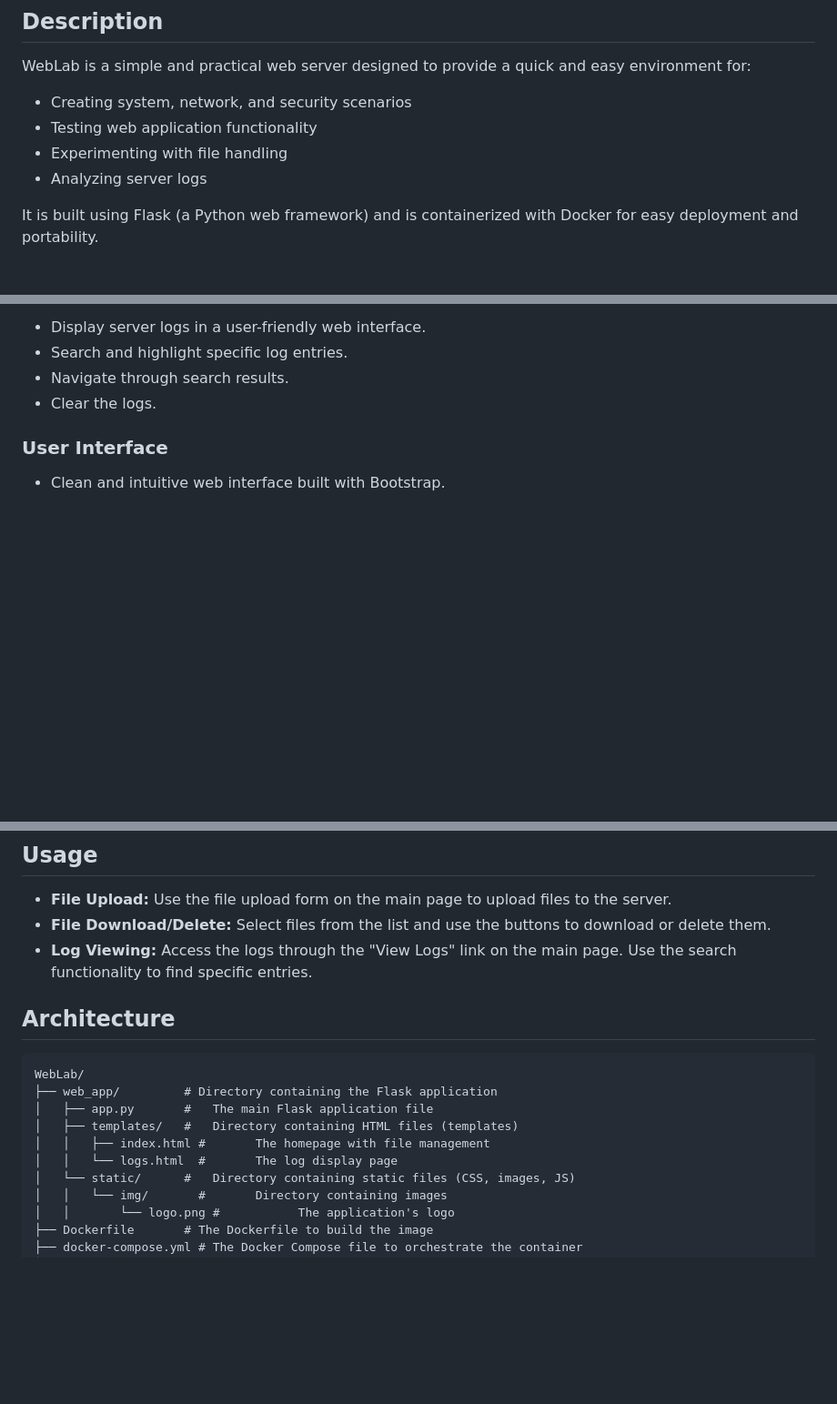
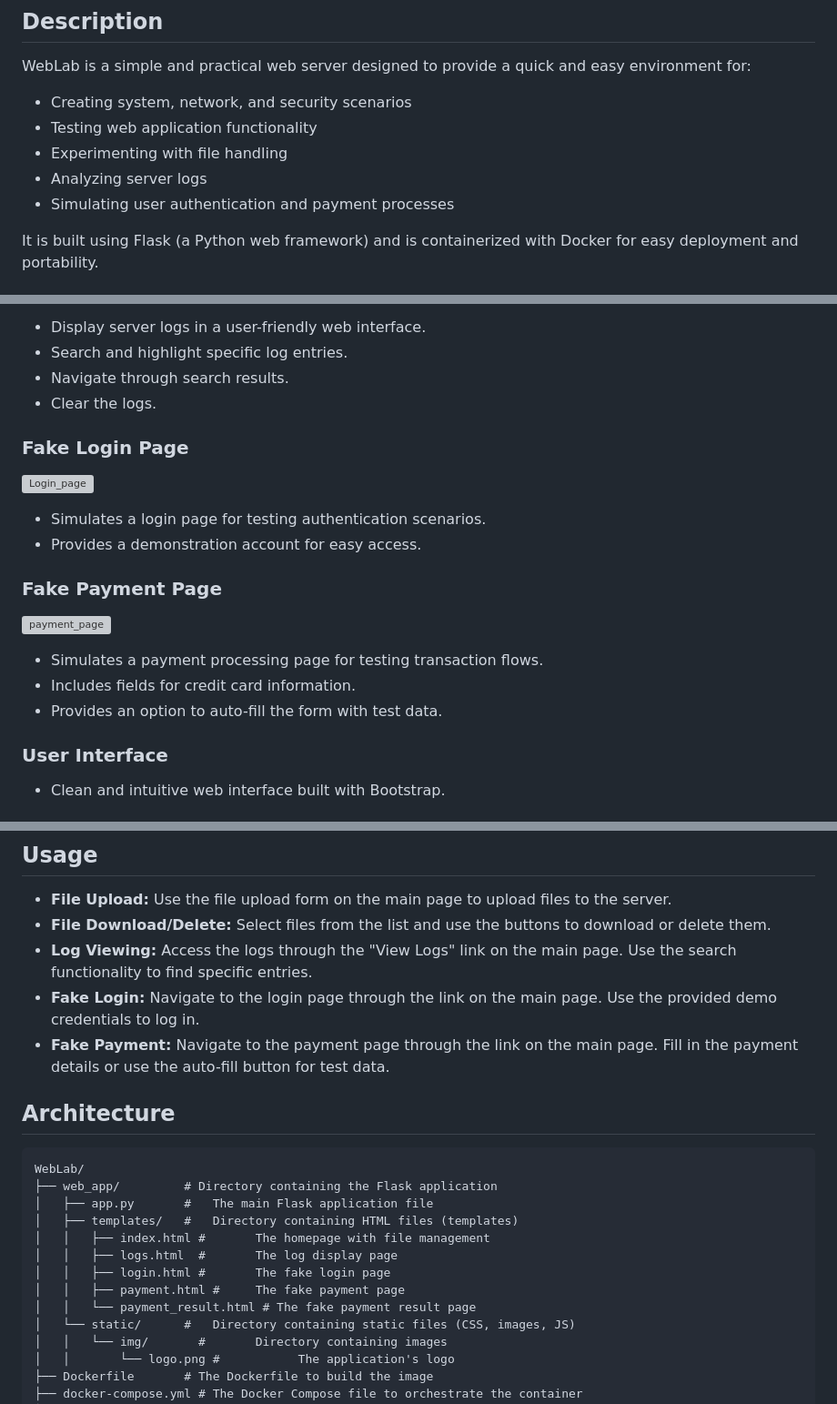
Before and after one commit to ClementLG/WebLab, a Markdown page: README.md, 3 parts joined by grey strips. Shown: that part at 91% size. Drawn GitHub-style; blank space fills up the shorter version; grey boxes are pictures that could not be loaded.

````diff
--- a/README.md
+++ b/README.md
@@ -12,6 +12,7 @@ WebLab is a simple and practical web server designed to provide a quick and easy
 * Testing web application functionality
 * Experimenting with file handling
 * Analyzing server logs
+* Simulating user authentication and payment processes
 
 It is built using Flask (a Python web framework) and is containerized with Docker for easy deployment and portability.
 
@@ -34,6 +35,21 @@ It is built using Flask (a Python web framework) and is containerized with Docke
 * Search and highlight specific log entries.
 * Navigate through search results.
 * Clear the logs.
+
+### Fake Login Page
+
+![Login_page](images/login_page.png)
+
+* Simulates a login page for testing authentication scenarios.
+* Provides a demonstration account for easy access.
+
+### Fake Payment Page
+
+![payment_page](images/payment_page.png)
+
+* Simulates a payment processing page for testing transaction flows.
+* Includes fields for credit card information.
+* Provides an option to auto-fill the form with test data.
 
 ### User Interface
 
@@ -92,6 +108,8 @@ The following environment variables can be configured in the `docker-compose.yml
 * **File Upload:** Use the file upload form on the main page to upload files to the server.
 * **File Download/Delete:** Select files from the list and use the buttons to download or delete them.
 * **Log Viewing:** Access the logs through the "View Logs" link on the main page. Use the search functionality to find specific entries.
+* **Fake Login:** Navigate to the login page through the link on the main page. Use the provided demo credentials to log in.
+* **Fake Payment:** Navigate to the payment page through the link on the main page. Fill in the payment details or use the auto-fill button for test data.
 
 ## Architecture
 ```
@@ -100,7 +118,10 @@ WebLab/
 │   ├── app.py       #   The main Flask application file
 │   ├── templates/   #   Directory containing HTML files (templates)
 │   │   ├── index.html #       The homepage with file management
-│   │   └── logs.html  #       The log display page
+│   │   ├── logs.html  #       The log display page
+│   │   ├── login.html #       The fake login page
+│   │   ├── payment.html #     The fake payment page
+│   │   └── payment_result.html # The fake payment result page
 │   └── static/      #   Directory containing static files (CSS, images, JS)
 │   │   └── img/       #       Directory containing images
 │   │       └── logo.png #           The application's logo
````
